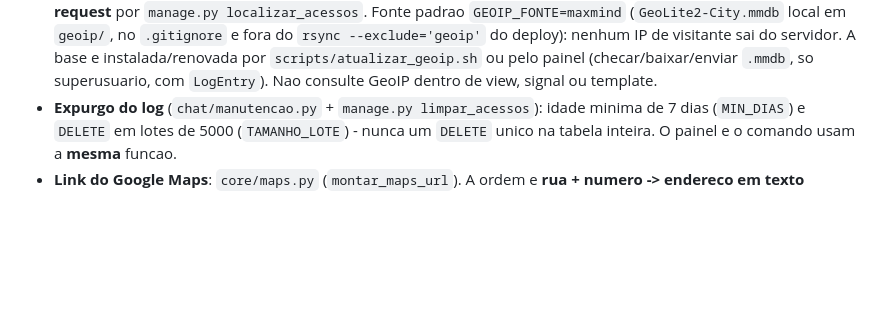
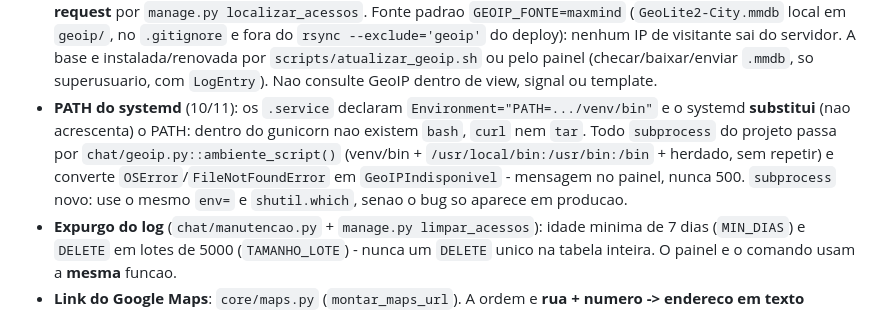
Before and after one commit to antoniorosasse/cnpj_interface, a Markdown page: .clinerules/00-projeto.md, the part around the change. Drawn GitHub-style; blank space fills up the shorter version.

```diff
--- a/.clinerules/00-projeto.md
+++ b/.clinerules/00-projeto.md
@@ -56,6 +56,14 @@ atual: se algo mudar, atualize o arquivo correspondente.
   A base e instalada/renovada por `scripts/atualizar_geoip.sh` ou pelo painel
   (checar/baixar/enviar `.mmdb`, so superusuario, com `LogEntry`). Nao consulte
   GeoIP dentro de view, signal ou template.
+- **PATH do systemd** (10/11): os `.service` declaram
+  `Environment="PATH=.../venv/bin"` e o systemd **substitui** (nao acrescenta) o
+  PATH: dentro do gunicorn nao existem `bash`, `curl` nem `tar`. Todo
+  `subprocess` do projeto passa por `chat/geoip.py::ambiente_script()`
+  (venv/bin + `/usr/local/bin:/usr/bin:/bin` + herdado, sem repetir) e converte
+  `OSError`/`FileNotFoundError` em `GeoIPIndisponivel` - mensagem no painel,
+  nunca 500. `subprocess` novo: use o mesmo `env=` e `shutil.which`, senao o bug
+  so aparece em producao.
 - **Expurgo do log** (`chat/manutencao.py` + `manage.py limpar_acessos`):
   idade minima de 7 dias (`MIN_DIAS`) e `DELETE` em lotes de 5000
   (`TAMANHO_LOTE`) - nunca um `DELETE` unico na tabela inteira. O painel e o
```
Also changed, not shown: README.md (+9 -0 lines).
